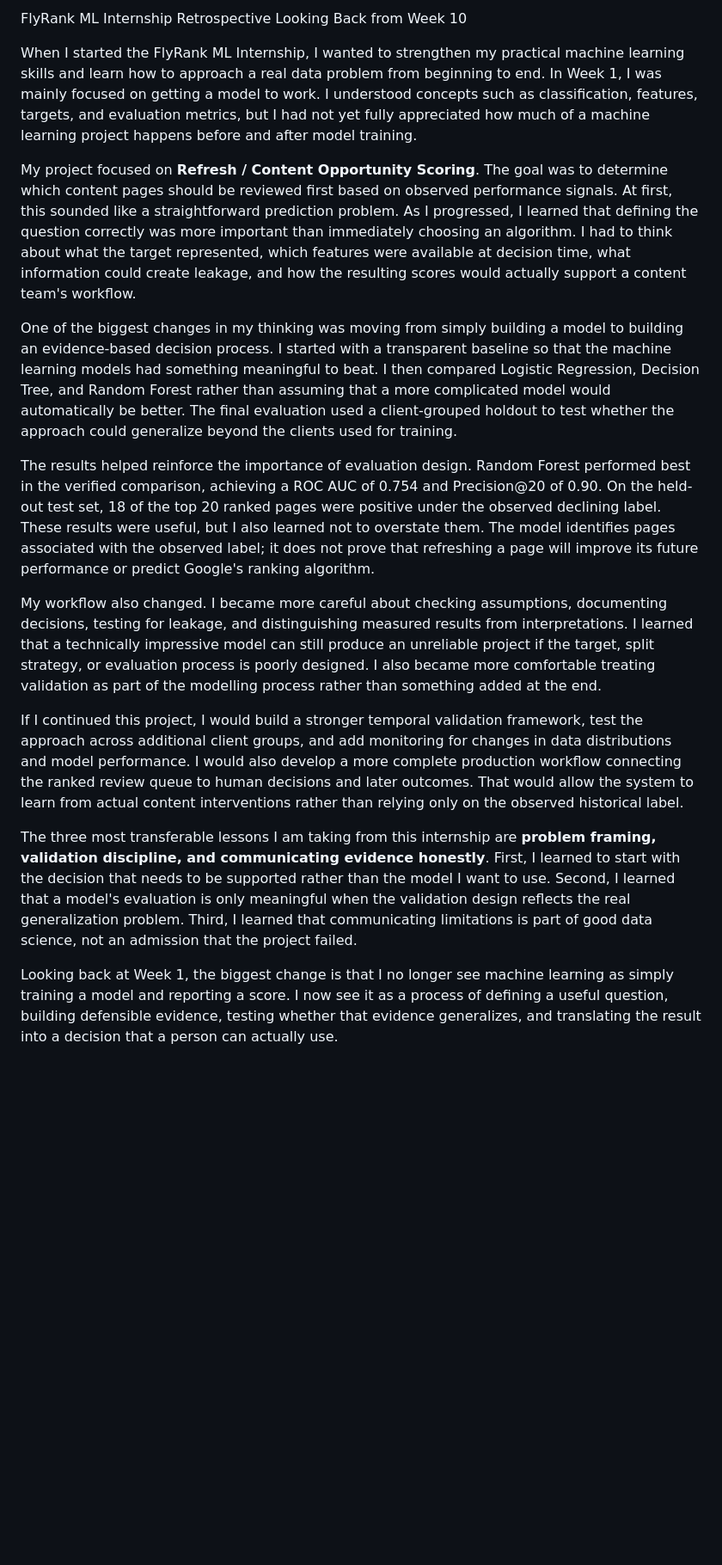
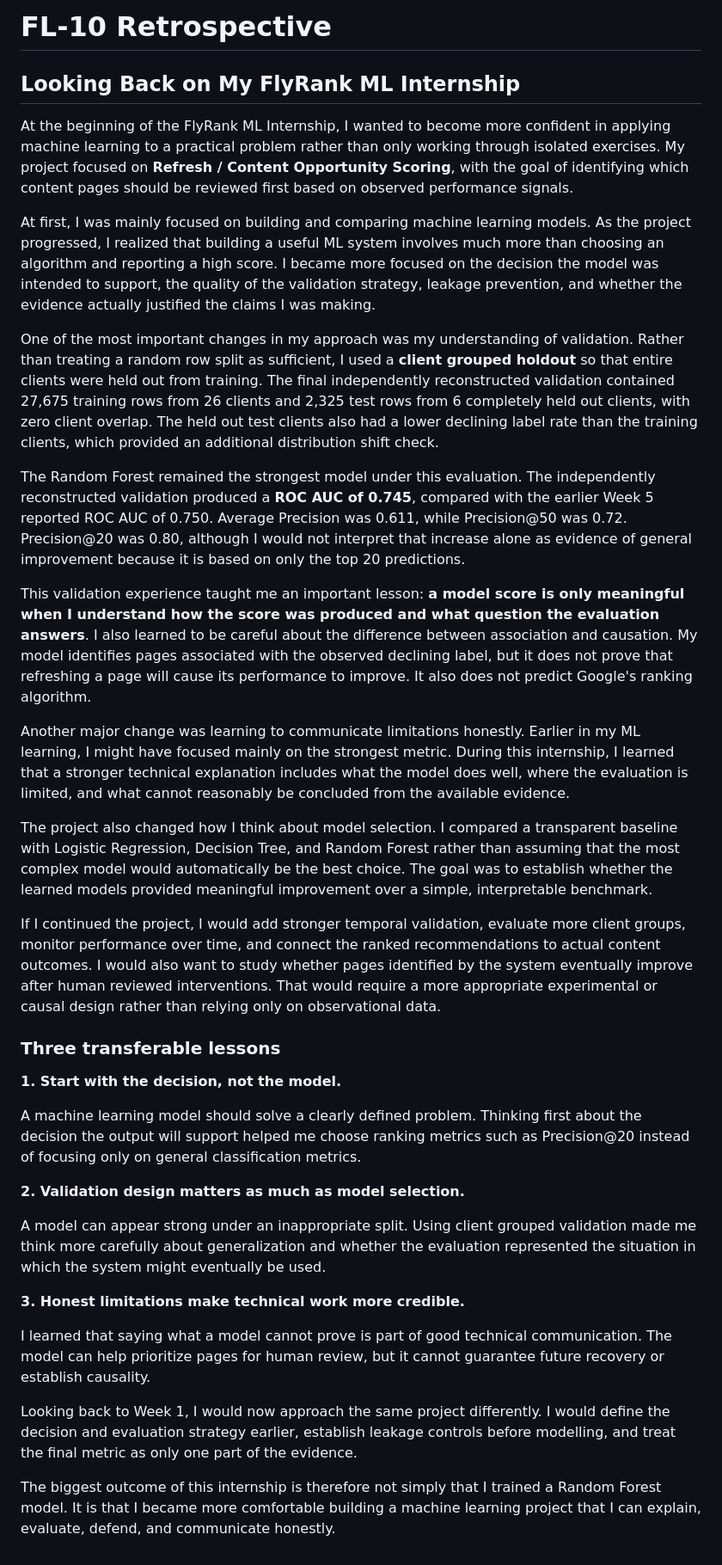
Before and after one commit to Roselyn-Koech/flyrank-ml-internship, a Markdown page: work/FL-10_RETROSPECTIVE.md, the part around the change. Shown at 86% size. Rendered like a GitHub page; blank space fills up the shorter version.

```diff
--- a/work/FL-10_RETROSPECTIVE.md
+++ b/work/FL-10_RETROSPECTIVE.md
@@ -1,18 +1,37 @@
-FlyRank ML Internship Retrospective
-Looking Back from Week 10
+# FL-10 Retrospective
 
-When I started the FlyRank ML Internship, I wanted to strengthen my practical machine learning skills and learn how to approach a real data problem from beginning to end. In Week 1, I was mainly focused on getting a model to work. I understood concepts such as classification, features, targets, and evaluation metrics, but I had not yet fully appreciated how much of a machine learning project happens before and after model training.
+## Looking Back on My FlyRank ML Internship
 
-My project focused on **Refresh / Content Opportunity Scoring**. The goal was to determine which content pages should be reviewed first based on observed performance signals. At first, this sounded like a straightforward prediction problem. As I progressed, I learned that defining the question correctly was more important than immediately choosing an algorithm. I had to think about what the target represented, which features were available at decision time, what information could create leakage, and how the resulting scores would actually support a content team's workflow.
+At the beginning of the FlyRank ML Internship, I wanted to become more confident in applying machine learning to a practical problem rather than only working through isolated exercises. My project focused on **Refresh / Content Opportunity Scoring**, with the goal of identifying which content pages should be reviewed first based on observed performance signals.
 
-One of the biggest changes in my thinking was moving from simply building a model to building an evidence-based decision process. I started with a transparent baseline so that the machine learning models had something meaningful to beat. I then compared Logistic Regression, Decision Tree, and Random Forest rather than assuming that a more complicated model would automatically be better. The final evaluation used a client-grouped holdout to test whether the approach could generalize beyond the clients used for training.
+At first, I was mainly focused on building and comparing machine learning models. As the project progressed, I realized that building a useful ML system involves much more than choosing an algorithm and reporting a high score. I became more focused on the decision the model was intended to support, the quality of the validation strategy, leakage prevention, and whether the evidence actually justified the claims I was making.
 
-The results helped reinforce the importance of evaluation design. Random Forest performed best in the verified comparison, achieving a ROC AUC of 0.754 and Precision@20 of 0.90. On the held-out test set, 18 of the top 20 ranked pages were positive under the observed declining label. These results were useful, but I also learned not to overstate them. The model identifies pages associated with the observed label; it does not prove that refreshing a page will improve its future performance or predict Google's ranking algorithm.
+One of the most important changes in my approach was my understanding of validation. Rather than treating a random row split as sufficient, I used a **client grouped holdout** so that entire clients were held out from training. The final independently reconstructed validation contained 27,675 training rows from 26 clients and 2,325 test rows from 6 completely held out clients, with zero client overlap. The held out test clients also had a lower declining label rate than the training clients, which provided an additional distribution shift check.
 
-My workflow also changed. I became more careful about checking assumptions, documenting decisions, testing for leakage, and distinguishing measured results from interpretations. I learned that a technically impressive model can still produce an unreliable project if the target, split strategy, or evaluation process is poorly designed. I also became more comfortable treating validation as part of the modelling process rather than something added at the end.
+The Random Forest remained the strongest model under this evaluation. The independently reconstructed validation produced a **ROC AUC of 0.745**, compared with the earlier Week 5 reported ROC AUC of 0.750. Average Precision was 0.611, while Precision@50 was 0.72. Precision@20 was 0.80, although I would not interpret that increase alone as evidence of general improvement because it is based on only the top 20 predictions.
 
-If I continued this project, I would build a stronger temporal validation framework, test the approach across additional client groups, and add monitoring for changes in data distributions and model performance. I would also develop a more complete production workflow connecting the ranked review queue to human decisions and later outcomes. That would allow the system to learn from actual content interventions rather than relying only on the observed historical label.
+This validation experience taught me an important lesson: **a model score is only meaningful when I understand how the score was produced and what question the evaluation answers**. I also learned to be careful about the difference between association and causation. My model identifies pages associated with the observed declining label, but it does not prove that refreshing a page will cause its performance to improve. It also does not predict Google's ranking algorithm.
 
-The three most transferable lessons I am taking from this internship are **problem framing, validation discipline, and communicating evidence honestly**. First, I learned to start with the decision that needs to be supported rather than the model I want to use. Second, I learned that a model's evaluation is only meaningful when the validation design reflects the real generalization problem. Third, I learned that communicating limitations is part of good data science, not an admission that the project failed.
+Another major change was learning to communicate limitations honestly. Earlier in my ML learning, I might have focused mainly on the strongest metric. During this internship, I learned that a stronger technical explanation includes what the model does well, where the evaluation is limited, and what cannot reasonably be concluded from the available evidence.
 
-Looking back at Week 1, the biggest change is that I no longer see machine learning as simply training a model and reporting a score. I now see it as a process of defining a useful question, building defensible evidence, testing whether that evidence generalizes, and translating the result into a decision that a person can actually use.
+The project also changed how I think about model selection. I compared a transparent baseline with Logistic Regression, Decision Tree, and Random Forest rather than assuming that the most complex model would automatically be the best choice. The goal was to establish whether the learned models provided meaningful improvement over a simple, interpretable benchmark.
+
+If I continued the project, I would add stronger temporal validation, evaluate more client groups, monitor performance over time, and connect the ranked recommendations to actual content outcomes. I would also want to study whether pages identified by the system eventually improve after human reviewed interventions. That would require a more appropriate experimental or causal design rather than relying only on observational data.
+
+### Three transferable lessons
+
+**1. Start with the decision, not the model.**
+
+A machine learning model should solve a clearly defined problem. Thinking first about the decision the output will support helped me choose ranking metrics such as Precision@20 instead of focusing only on general classification metrics.
+
+**2. Validation design matters as much as model selection.**
+
+A model can appear strong under an inappropriate split. Using client grouped validation made me think more carefully about generalization and whether the evaluation represented the situation in which the system might eventually be used.
+
+**3. Honest limitations make technical work more credible.**
+
+I learned that saying what a model cannot prove is part of good technical communication. The model can help prioritize pages for human review, but it cannot guarantee future recovery or establish causality.
+
+Looking back to Week 1, I would now approach the same project differently. I would define the decision and evaluation strategy earlier, establish leakage controls before modelling, and treat the final metric as only one part of the evidence.
+
+The biggest outcome of this internship is therefore not simply that I trained a Random Forest model. It is that I became more comfortable building a machine learning project that I can explain, evaluate, defend, and communicate honestly.
```
